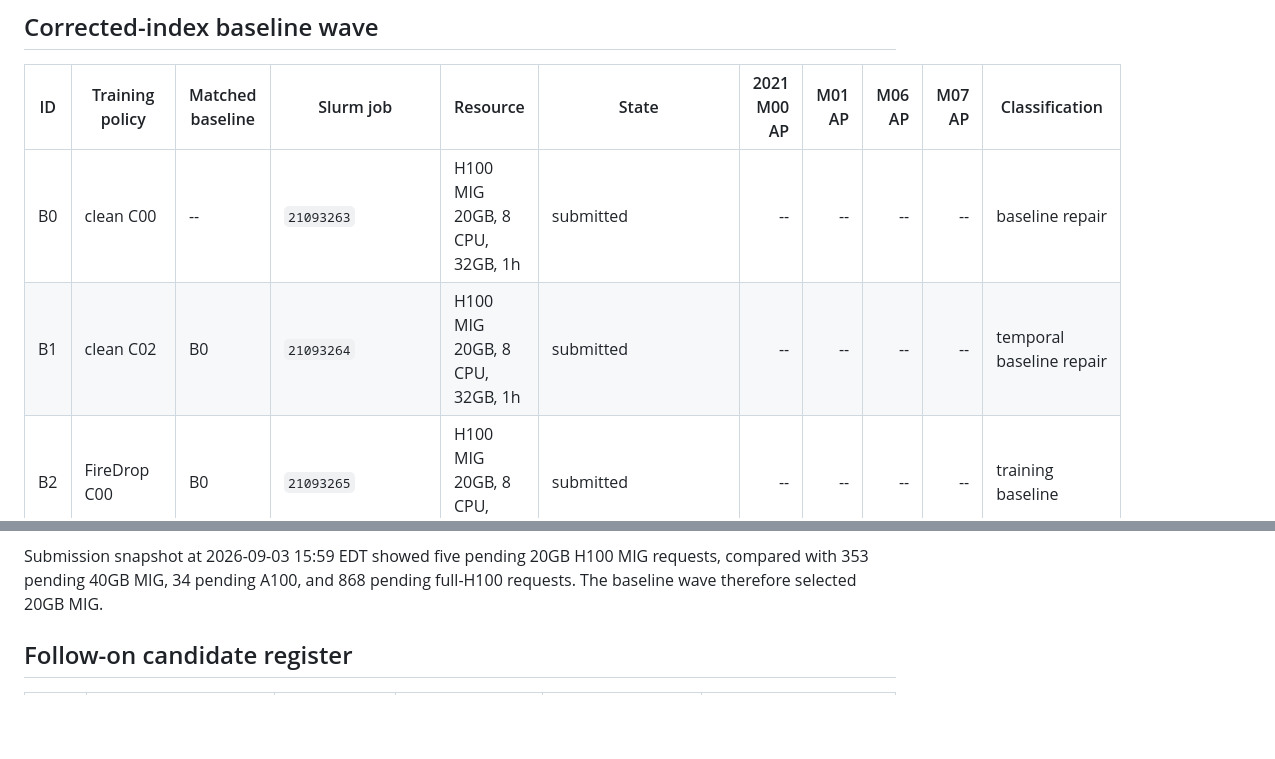
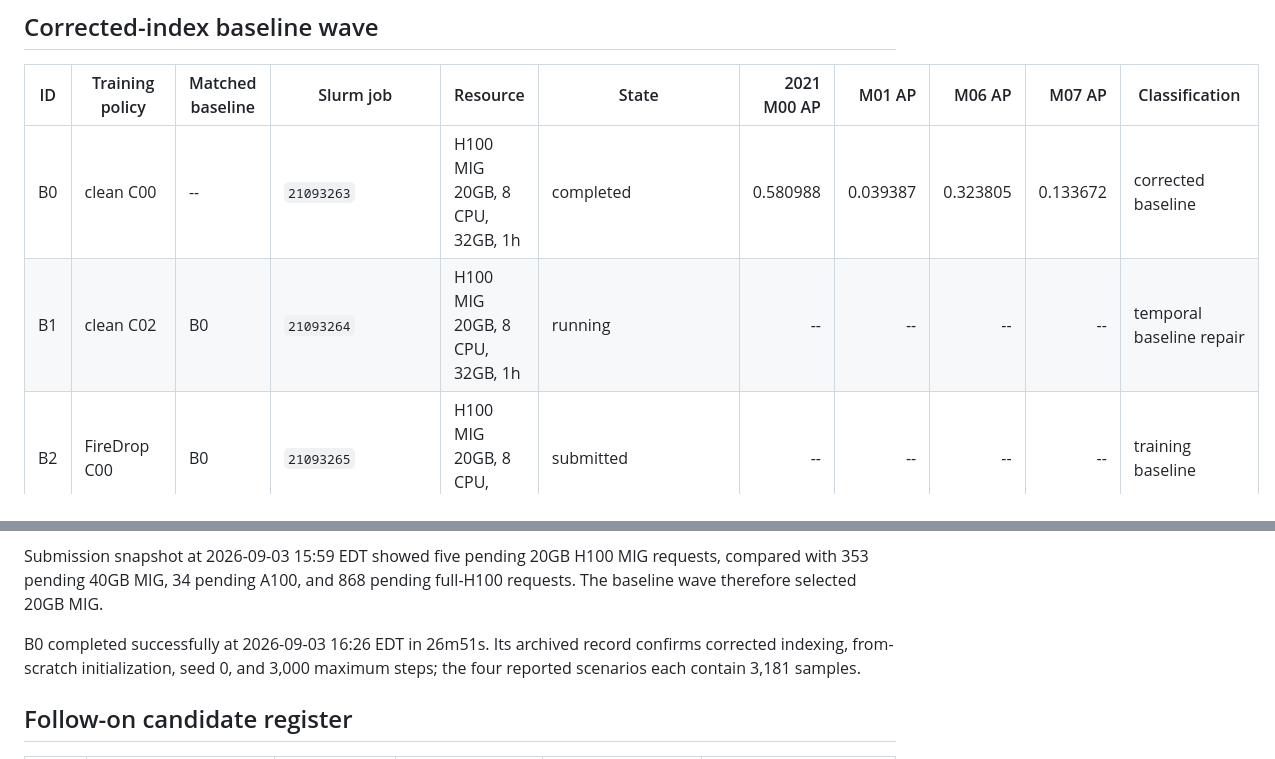
Before and after one commit to KulbearGPT/wildfire-research-plan, a Markdown page: docs/experiments/quantitative_reliability_ledger.md, 2 parts joined by grey strips. Rendered like a GitHub page; blank space fills up the shorter version.

Commit message:
docs: record corrected B0 result

```diff
--- a/docs/experiments/quantitative_reliability_ledger.md
+++ b/docs/experiments/quantitative_reliability_ledger.md
@@ -42,8 +42,8 @@ new matched candidates are designed to close that attribution gap.
 
 | ID | Training policy | Matched baseline | Slurm job | Resource | State | 2021 M00 AP | M01 AP | M06 AP | M07 AP | Classification |
 | --- | --- | --- | --- | --- | --- | ---: | ---: | ---: | ---: | --- |
-| B0 | clean C00 | -- | `21093263` | H100 MIG 20GB, 8 CPU, 32GB, 1h | submitted | -- | -- | -- | -- | baseline repair |
-| B1 | clean C02 | B0 | `21093264` | H100 MIG 20GB, 8 CPU, 32GB, 1h | submitted | -- | -- | -- | -- | temporal baseline repair |
+| B0 | clean C00 | -- | `21093263` | H100 MIG 20GB, 8 CPU, 32GB, 1h | completed | 0.580988 | 0.039387 | 0.323805 | 0.133672 | corrected baseline |
+| B1 | clean C02 | B0 | `21093264` | H100 MIG 20GB, 8 CPU, 32GB, 1h | running | -- | -- | -- | -- | temporal baseline repair |
 | B2 | FireDrop C00 | B0 | `21093265` | H100 MIG 20GB, 8 CPU, 32GB, 1h | submitted | -- | -- | -- | -- | training baseline |
 | B3 | FireDrop + BlockDrop C00 | B0/B2 | `21093266` | H100 MIG 20GB, 8 CPU, 32GB, 1h | submitted | -- | -- | -- | -- | joint training baseline |
 | B4 | B3 + equal-year sampling | B3 | `21094665` (`afterok:21093263`) | H100 MIG 20GB, 8 CPU, 32GB, 1h | submitted/dependency | -- | -- | -- | -- | sole tuning/training candidate |
@@ -56,6 +56,10 @@ common B0 runner succeeds.
 Submission snapshot at 2026-09-03 15:59 EDT showed five pending 20GB H100
 MIG requests, compared with 353 pending 40GB MIG, 34 pending A100, and 868
 pending full-H100 requests. The baseline wave therefore selected 20GB MIG.
+
+B0 completed successfully at 2026-09-03 16:26 EDT in 26m51s. Its archived
+record confirms corrected indexing, from-scratch initialization, seed 0, and
+3,000 maximum steps; the four reported scenarios each contain 3,181 samples.
 
 ## Follow-on candidate register
 
```
